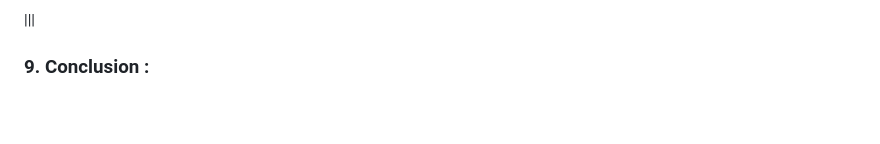
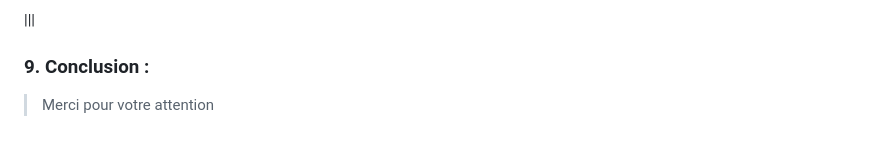
Before and after one commit to TamraouiAbdelouahab/Projet_blog, a Markdown page: docs/slides.md, the part around the change printed below. Rendered like a GitHub page.

```diff
--- a/docs/slides.md
+++ b/docs/slides.md
@@ -80,3 +85,4 @@
 |||
 
 ### **9. Conclusion :**
+> Merci pour votre attention
```
Also changed, not shown: other parts of docs/slides.md (+6 -1 lines), docs/2tup (1).png (added), docs/2tup.png (added).
